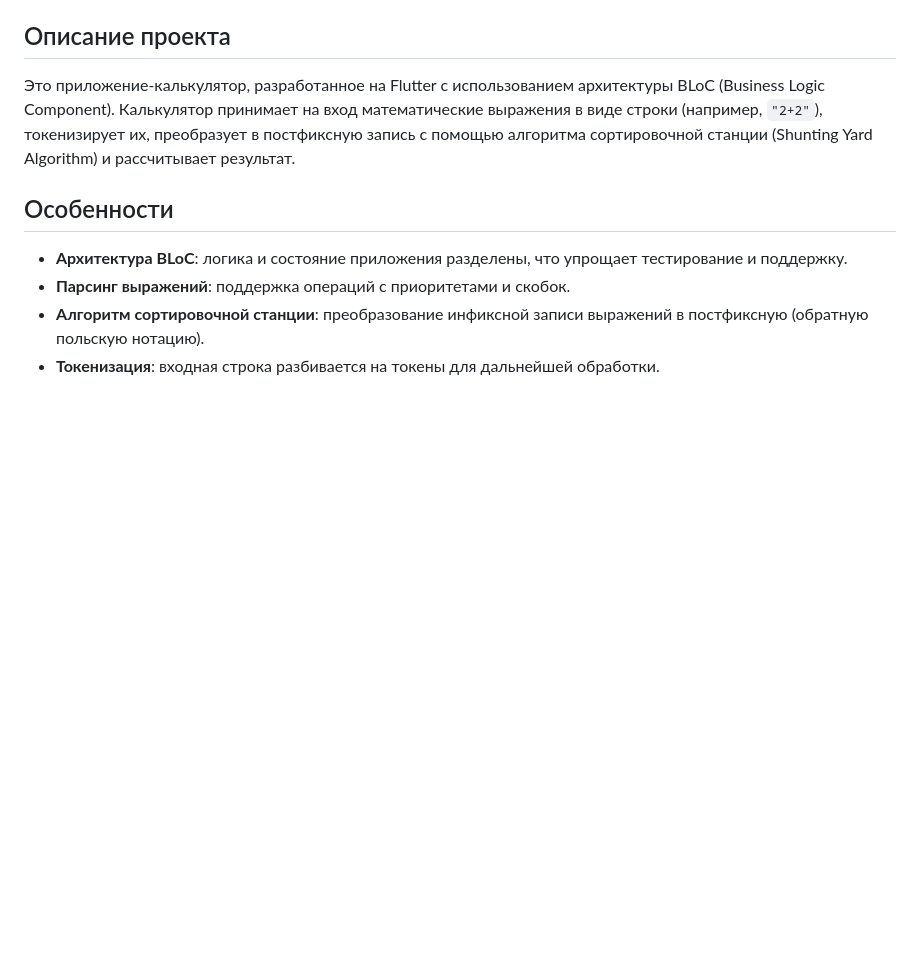
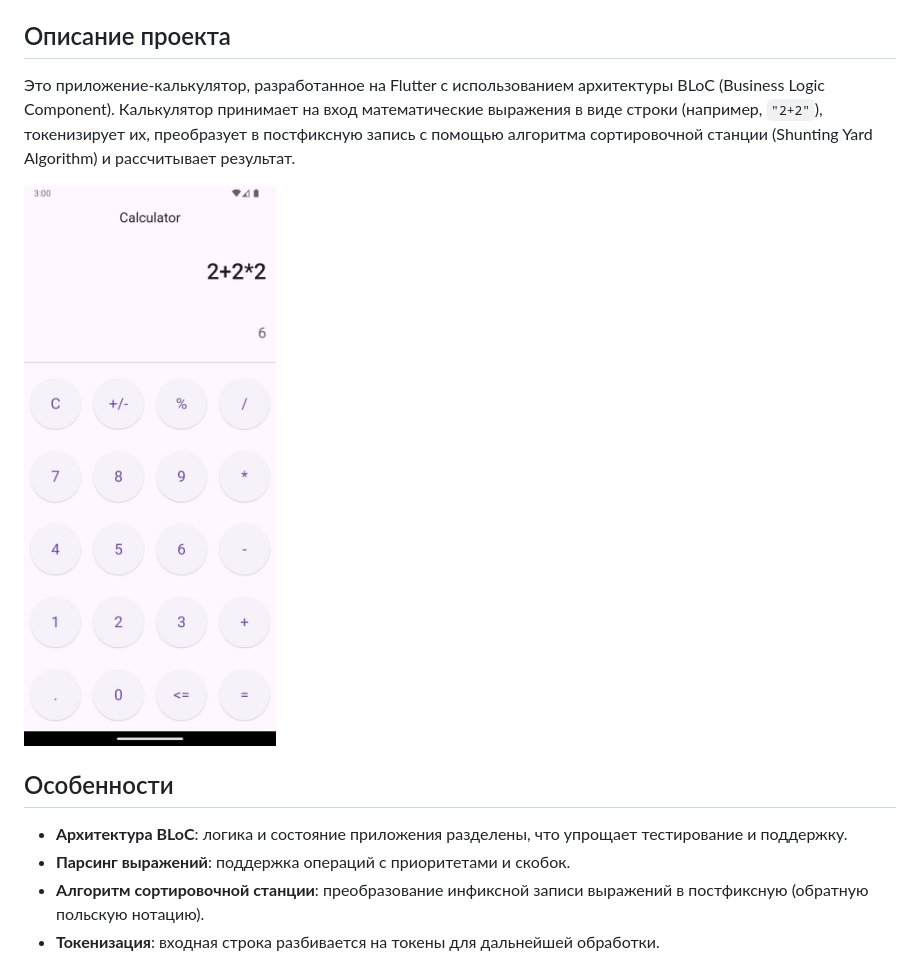
Before and after one commit to F0rgenet/flutter-calculator, a Markdown page: README.md, the part around the change. GitHub-like rendering; pictures changed too: assets/preview.jpg (added); blank space fills up the shorter version.

```diff
--- a/README.md
+++ b/README.md
@@ -3,6 +3,8 @@
 ## Описание проекта
 
 Это приложение-калькулятор, разработанное на Flutter с использованием архитектуры BLoC (Business Logic Component). Калькулятор принимает на вход математические выражения в виде строки (например, `"2+2"`), токенизирует их, преобразует в постфиксную запись с помощью алгоритма сортировочной станции (Shunting Yard Algorithm) и рассчитывает результат.
+
+![alt text](assets/preview.jpg)
 
 ## Особенности
 
```
